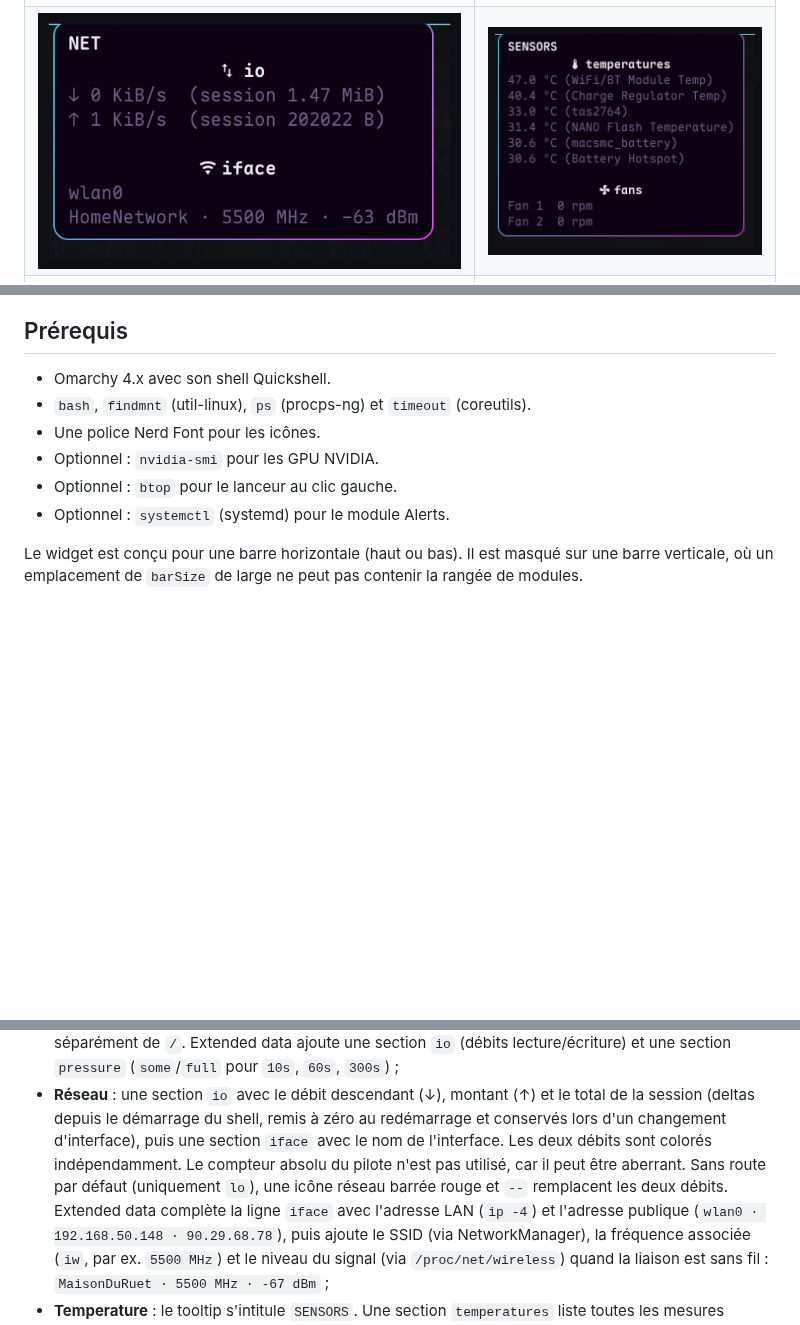
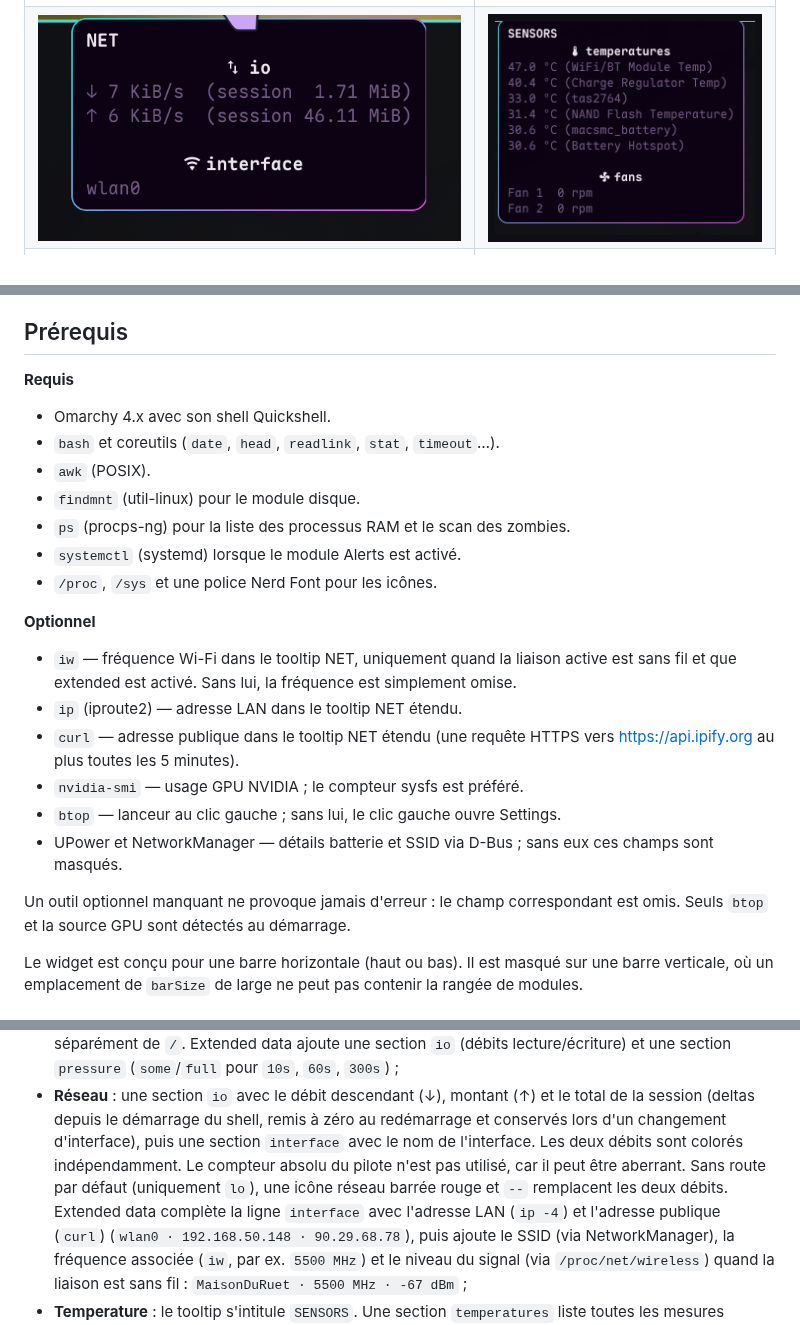
Before and after one commit to jotenakis2/yassm, a Markdown page: README-fr.md, 3 parts joined by grey strips. Rendered like a GitHub page; pictures changed too: docs/screenshots/tooltip-net.png; blank space fills up the shorter version.

```diff
--- a/README-fr.md
+++ b/README-fr.md
@@ -57,12 +57,32 @@ seule boucle rapide, 1 s par défaut et réglable de 1 à 5 s dans Settings.
 
 ## Prérequis
 
+**Requis**
+
 - Omarchy 4.x avec son shell Quickshell.
-- `bash`, `findmnt` (util-linux), `ps` (procps-ng) et `timeout` (coreutils).
-- Une police Nerd Font pour les icônes.
-- Optionnel : `nvidia-smi` pour les GPU NVIDIA.
-- Optionnel : `btop` pour le lanceur au clic gauche.
-- Optionnel : `systemctl` (systemd) pour le module Alerts.
+- `bash` et coreutils (`date`, `head`, `readlink`, `stat`, `timeout`…).
+- `awk` (POSIX).
+- `findmnt` (util-linux) pour le module disque.
+- `ps` (procps-ng) pour la liste des processus RAM et le scan des zombies.
+- `systemctl` (systemd) lorsque le module Alerts est activé.
+- `/proc`, `/sys` et une police Nerd Font pour les icônes.
+
+**Optionnel**
+
+- `iw` — fréquence Wi-Fi dans le tooltip NET, uniquement quand la liaison
+  active est sans fil et que extended est activé. Sans lui, la fréquence est
+  simplement omise.
+- `ip` (iproute2) — adresse LAN dans le tooltip NET étendu.
+- `curl` — adresse publique dans le tooltip NET étendu (une requête HTTPS
+  vers <https://api.ipify.org> au plus toutes les 5 minutes).
+- `nvidia-smi` — usage GPU NVIDIA ; le compteur sysfs est préféré.
+- `btop` — lanceur au clic gauche ; sans lui, le clic gauche ouvre Settings.
+- UPower et NetworkManager — détails batterie et SSID via D-Bus ; sans eux
+  ces champs sont masqués.
+
+Un outil optionnel manquant ne provoque jamais d'erreur : le champ
+correspondant est omis. Seuls `btop` et la source GPU sont détectés au
+démarrage.
 
 Le widget est conçu pour une barre horizontale (haut ou bas). Il est masqué
 sur une barre verticale, où un emplacement de `barSize` de large ne peut pas
@@ -213,11 +233,12 @@ Le survol d'un module affiche une infobulle contextuelle :
 - **Réseau** : une section `io` avec le débit descendant (↓), montant (↑) et
   le total de la session (deltas depuis le démarrage du shell, remis à zéro au
   redémarrage et conservés lors d'un changement d'interface), puis une section
-  `iface` avec le nom de l'interface. Les deux débits sont colorés
+  `interface` avec le nom de l'interface. Les deux débits sont colorés
   indépendamment. Le compteur absolu du pilote n'est pas utilisé, car il peut
   être aberrant. Sans route par défaut (uniquement `lo`), une icône réseau
   barrée rouge et `--` remplacent les deux débits. Extended data complète la
-  ligne `iface` avec l'adresse LAN (`ip -4`) et l'adresse publique
+  ligne `interface` avec l'adresse LAN (`ip -4`) et l'adresse publique
+  (`curl`)
   (`wlan0 · 192.168.50.148 · 90.29.68.78`), puis ajoute le SSID (via
   NetworkManager), la fréquence associée (`iw`, par ex. `5500 MHz`) et le
   niveau du signal (via `/proc/net/wireless`) quand la liaison est sans fil :
```
Also changed, not shown: other parts of README-fr.md (+1 -1 lines), README.md (+28 -8 lines), 3 other files.
